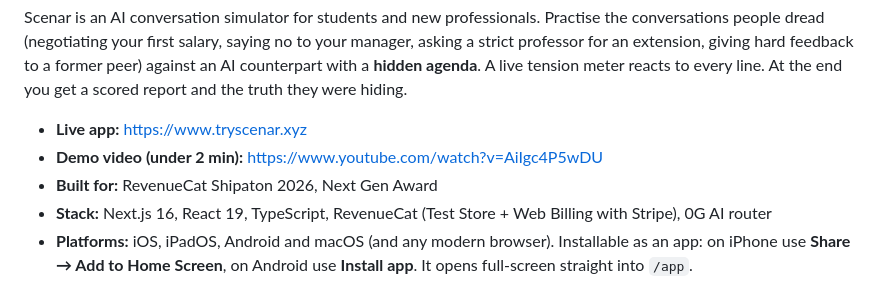
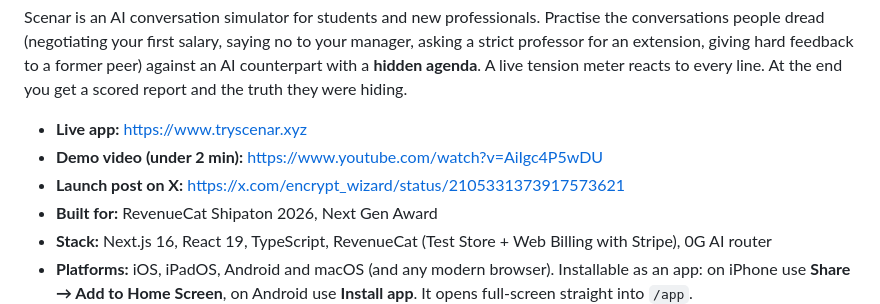
Before and after one commit to mrnetwork0001/scenar, a Markdown page: README.md, the part around the change. Drawn GitHub-style.

Commit message:
docs: link the launch post on X from the README

```diff
--- a/README.md
+++ b/README.md
@@ -6,6 +6,7 @@ Scenar is an AI conversation simulator for students and new professionals. Pract
 
 - **Live app:** https://www.tryscenar.xyz
 - **Demo video (under 2 min):** https://www.youtube.com/watch?v=AiIgc4P5wDU
+- **Launch post on X:** https://x.com/encrypt_wizard/status/2105331373917573621
 - **Built for:** RevenueCat Shipaton 2026, Next Gen Award
 - **Stack:** Next.js 16, React 19, TypeScript, RevenueCat (Test Store + Web Billing with Stripe), 0G AI router
 - **Platforms:** iOS, iPadOS, Android and macOS (and any modern browser). Installable as an app: on iPhone use **Share → Add to Home Screen**, on Android use **Install app**. It opens full-screen straight into `/app`.
```
